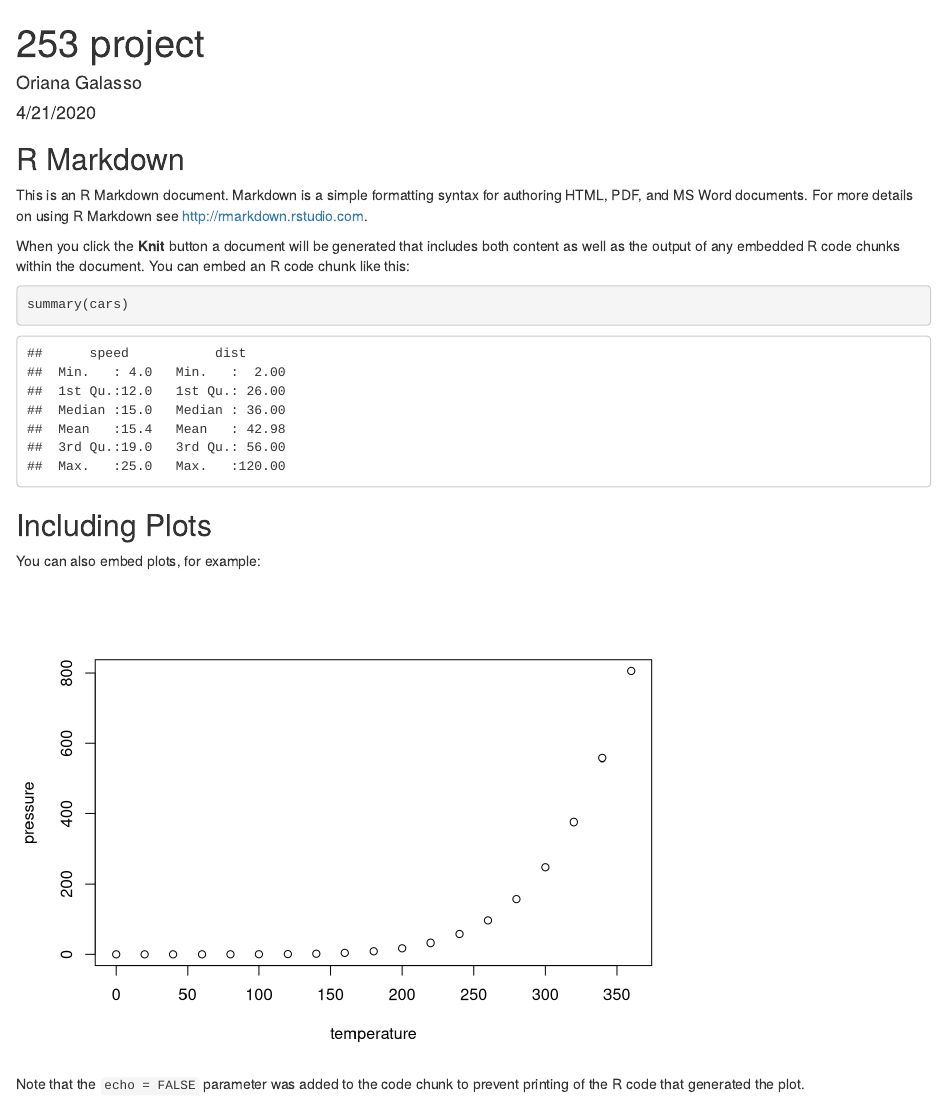
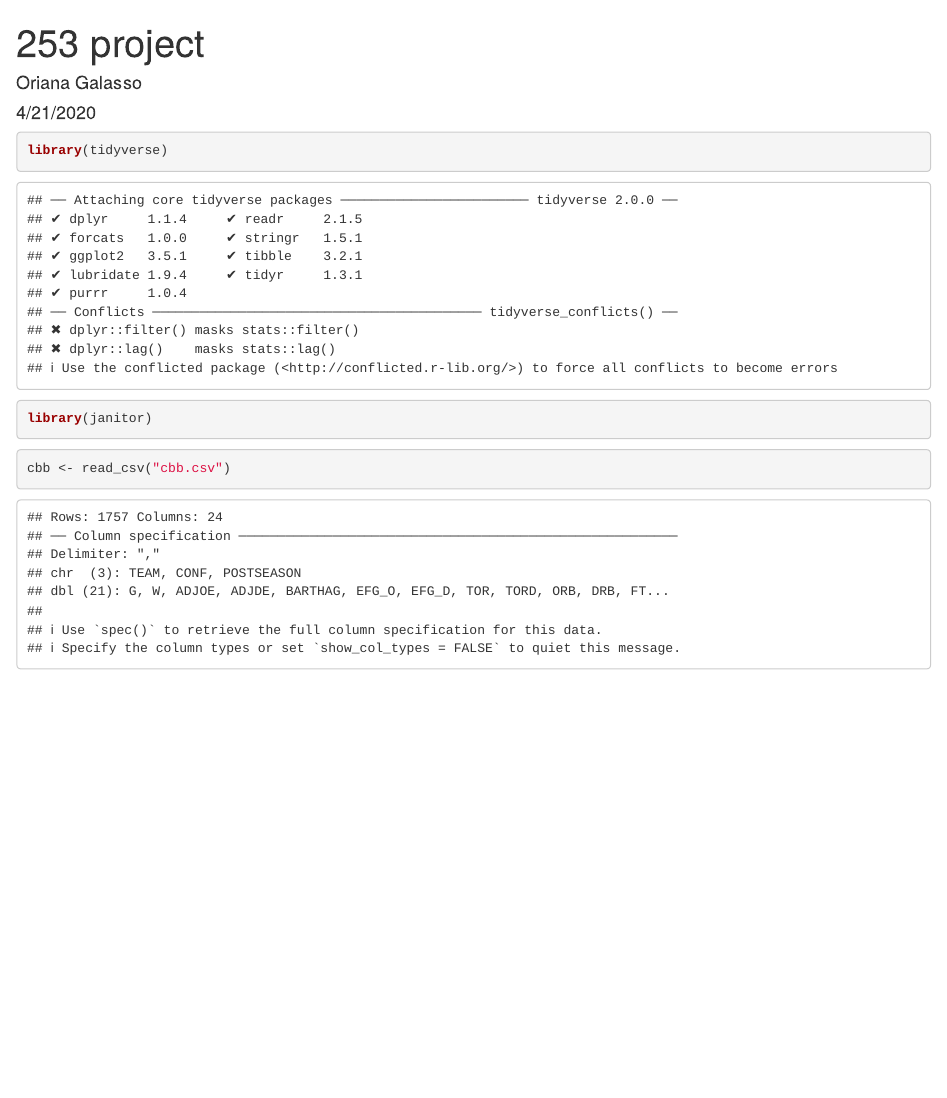
Before and after one commit to tybruckner/Ty_test_repo, an R Markdown document (253 project.Rmd): the page in a window 1100 px wide, from its top. Rendered offline with R 4.5, knitr and Pandoc, with nearby package versions.

Commit message:
with data

````diff
--- a/253 project.Rmd
+++ b/253 project.Rmd
@@ -9,22 +9,11 @@
 knitr::opts_chunk$set(echo = TRUE)
 ```
 
-## R Markdown
-
-This is an R Markdown document. Markdown is a simple formatting syntax for authoring HTML, PDF, and MS Word documents. For more details on using R Markdown see <http://rmarkdown.rstudio.com>.
-
-When you click the **Knit** button a document will be generated that includes both content as well as the output of any embedded R code chunks within the document. You can embed an R code chunk like this:
-
-```{r cars}
-summary(cars)
+```{r}
+library(tidyverse)
+library(janitor)
 ```
 
-## Including Plots
-
-You can also embed plots, for example:
-
-```{r pressure, echo=FALSE}
-plot(pressure)
+```{r}
+cbb <- read_csv("cbb.csv")
 ```
-
-Note that the `echo = FALSE` parameter was added to the code chunk to prevent printing of the R code that generated the plot.
````
